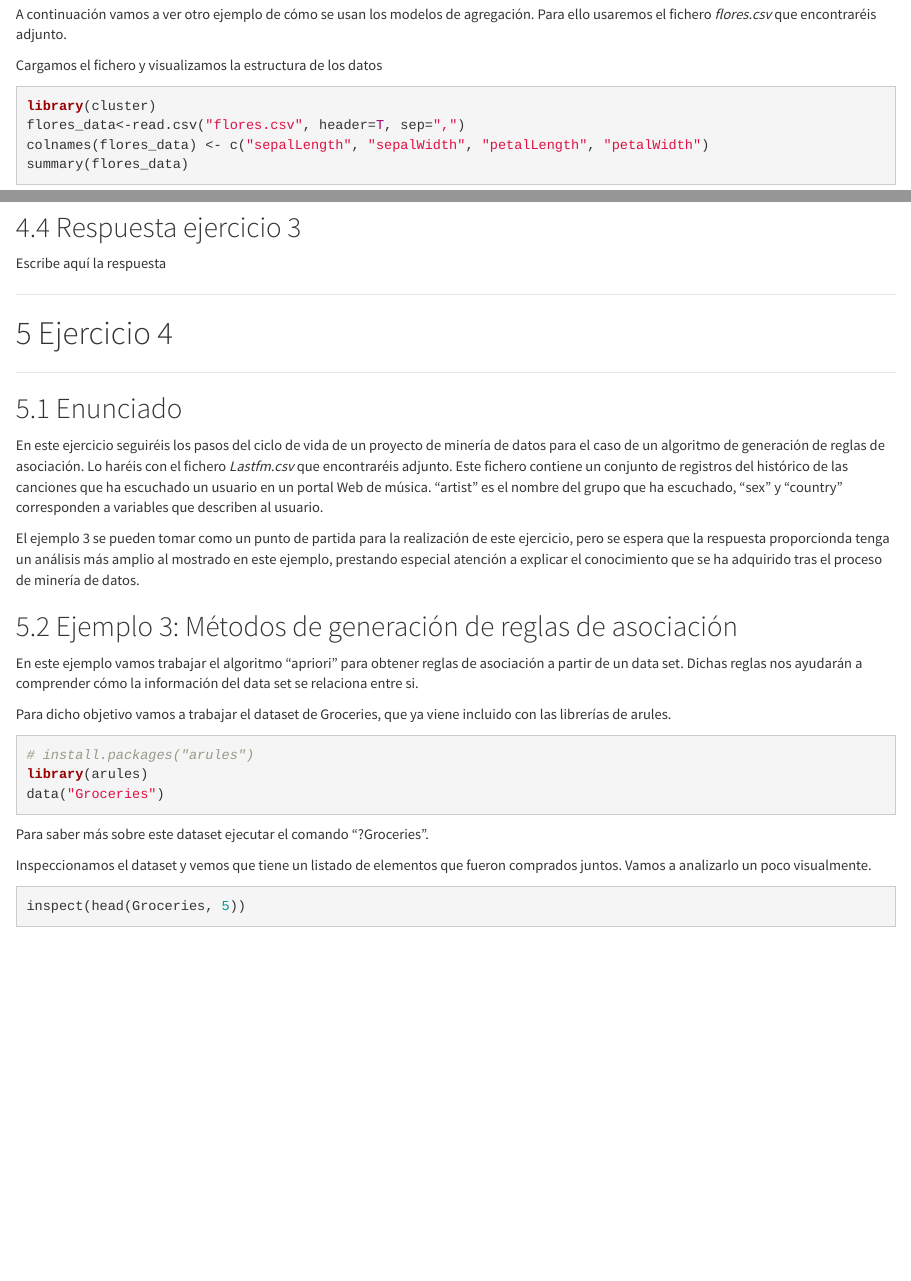
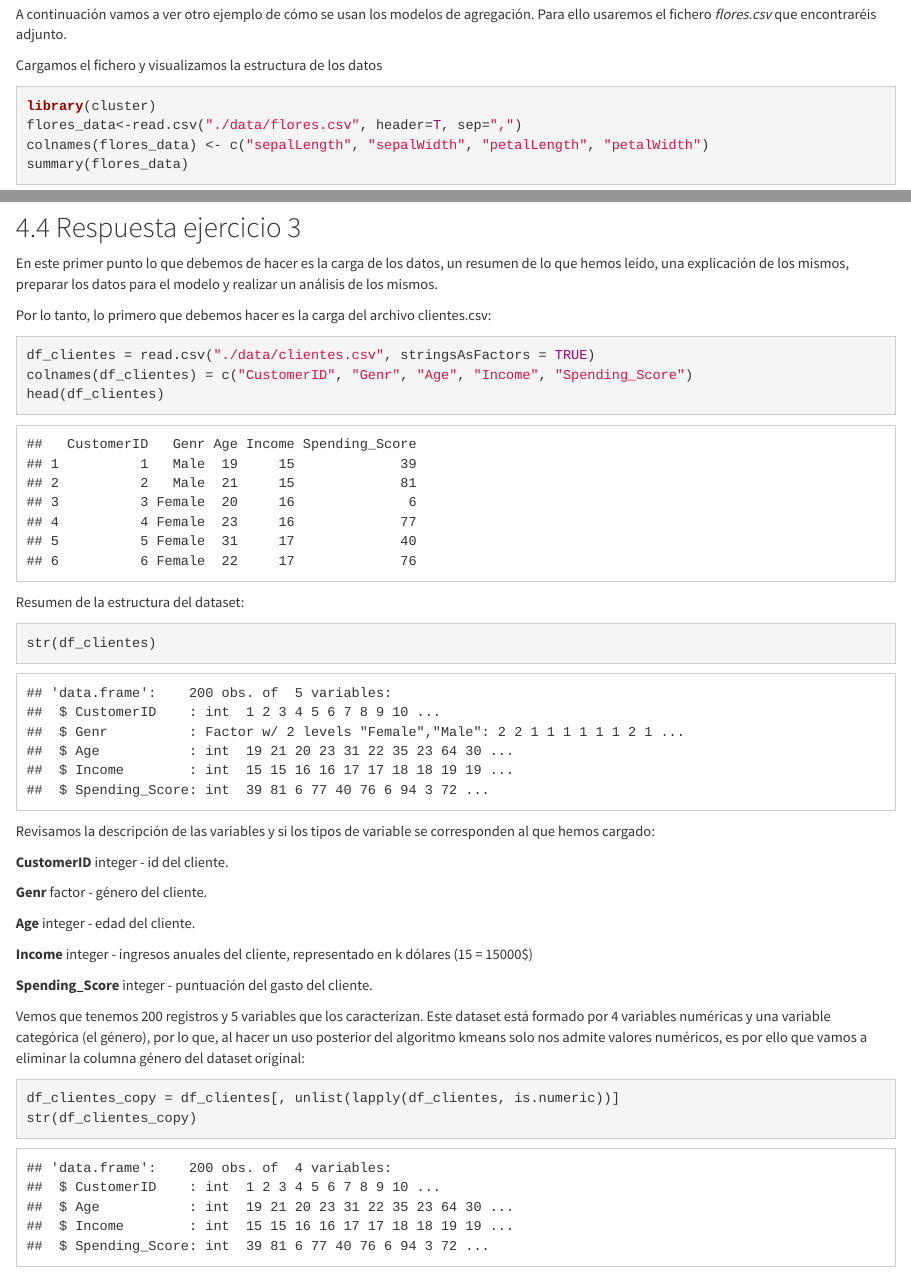
Before and after one commit to mariousm/Data-Science-Master, an R Markdown document (2019-20/PrimerSemestre/Mineria/PEC2/75.584-PEC2.Rmd): the page in a window 1100 px wide, from 10920 px down, and a second part further down, joined at a grey line. Rendered offline with R 4.5, knitr and Pandoc, with nearby package versions; code that draws random numbers runs with fixed seeds of ours; some code elsewhere in the file could not run offline; a font, style sheet, LaTeX package, included part or bibliography that could not be used is replaced or left out.

Commit message:
MINERIA: PEC2 - Inicio ejercicio 3

````diff
--- a/2019-20/PrimerSemestre/Mineria/PEC2/75.584-PEC2.Rmd
+++ b/2019-20/PrimerSemestre/Mineria/PEC2/75.584-PEC2.Rmd
@@ -266,7 +266,7 @@ A continuación vamos a ver otro ejemplo de cómo se usan los modelos de agregac
 Cargamos el fichero y visualizamos la estructura de los datos
 ```{r message= FALSE, warning=FALSE}
 library(cluster)
-flores_data<-read.csv("flores.csv", header=T, sep=",")
+flores_data<-read.csv("./data/flores.csv", header=T, sep=",")
 colnames(flores_data) <- c("sepalLength", "sepalWidth", "petalLength", "petalWidth")
 summary(flores_data)
 ```
@@ -365,11 +365,49 @@ Esto último lo podemos comprobar usando únicamente las dos características re
 ```{r message= FALSE, warning=FALSE}
 cl2b <- kmeans(flores_data[c(3,4)], 2)
 plot(flores_data[c(3,4)], col=cl2b$cluster)
-
 ```
 
 ## Respuesta ejercicio 3
-Escribe aquí la respuesta
+
+En este primer punto lo que debemos de hacer es la carga de los datos, un resumen de lo que hemos leído, una explicación de los mismos, preparar los datos para el modelo y realizar un análisis de los mismos.
+
+Por lo tanto, lo primero que debemos hacer es la carga del archivo clientes.csv:
+```{r}
+df_clientes = read.csv("./data/clientes.csv", stringsAsFactors = TRUE)
+colnames(df_clientes) = c("CustomerID", "Genr", "Age", "Income", "Spending_Score")
+head(df_clientes)
+```
+
+Resumen de la estructura del dataset:
+```{r}
+str(df_clientes)
+```
+
+Revisamos la descripción de las variables y si los tipos de variable se corresponden al que hemos cargado:
+
+**CustomerID**
+    integer - id del cliente.
+
+**Genr**
+    factor - género del cliente.
+
+**Age**
+    integer - edad del cliente.
+
+**Income**
+    integer - ingresos anuales del cliente, representado en k dólares (15 = 15000$)
+
+**Spending_Score**
+    integer - puntuación del gasto del cliente.
+
+Vemos que tenemos 200 registros y 5 variables que los caracterizan. Este dataset está formado por 4 variables numéricas y una variable categórica (el género), por lo que, al hacer un uso posterior del algoritmo kmeans solo nos admite valores numéricos, es por ello que vamos a eliminar la columna género del dataset original:
+```{r}
+df_clientes_copy = df_clientes[, unlist(lapply(df_clientes, is.numeric))]
+str(df_clientes_copy)
+```
+
+
+
 
 ******
 # Ejercicio 4
````
